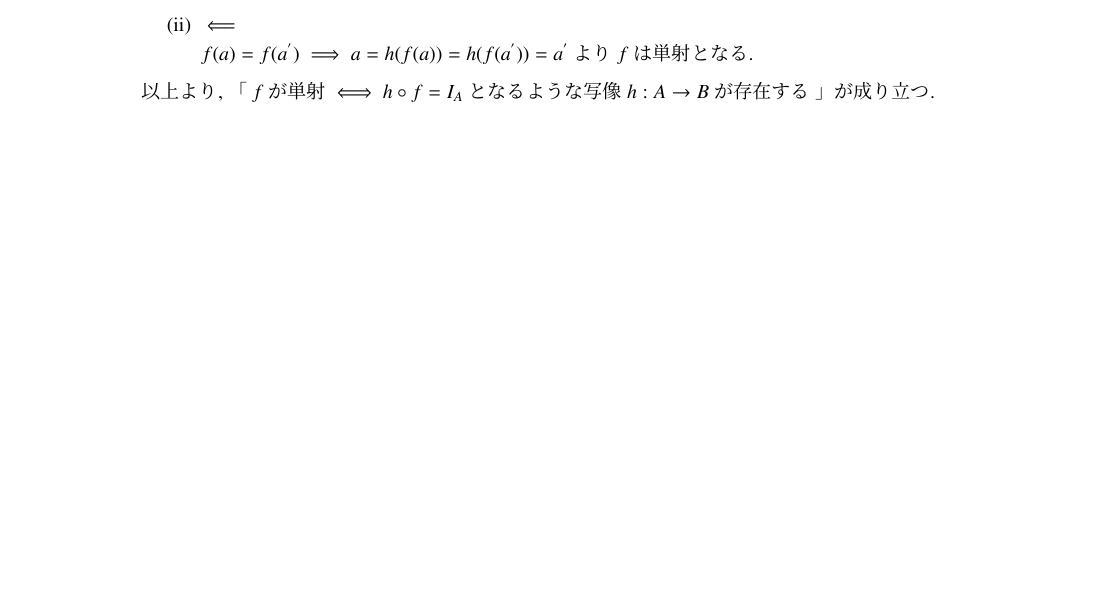
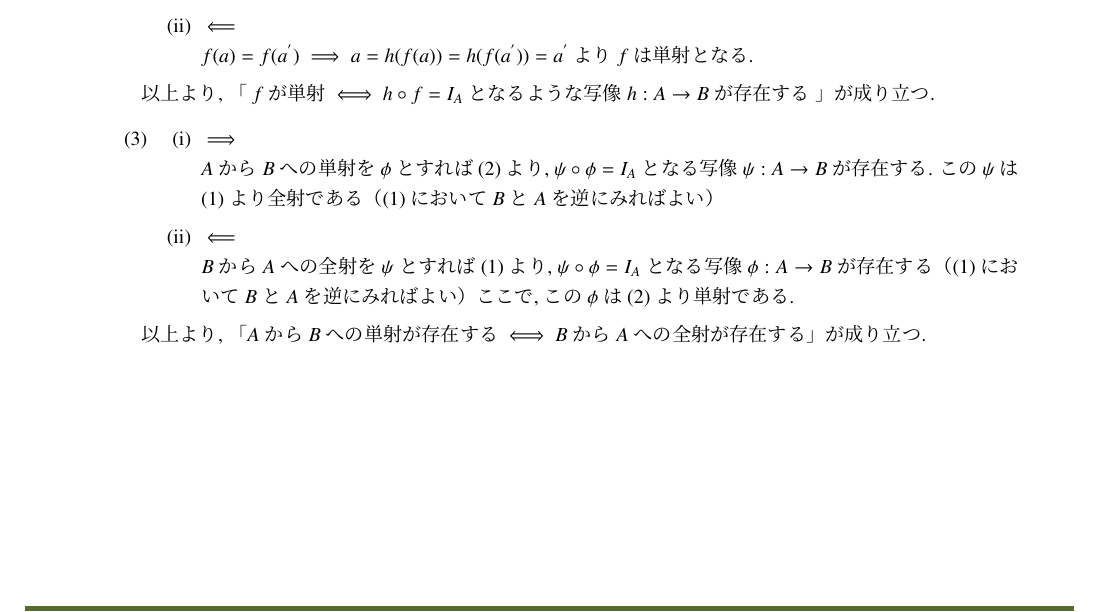
Before and after one commit to anman6347/math_psets, a LaTeX problem sheet (psets.tex, which reads psets_set_topology.tex): part of page 9 of 11, cut so that both start at the same text, the shorter picture padded with empty space. Compiled offline with pLaTeX and dvipdfmx.

Commit message:
:memo: 問題 1-6 に新たな問題を追加

```diff
--- a/psets_set_topology.tex
+++ b/psets_set_topology.tex
@@ -313,6 +313,7 @@ $\text{dom}(a) = \bigcup_{n \in \bm{N}}\text{dom}(f(n))$ より, $\text{dom}(a)
 }{
 \item $f$ が全射 $\iff$ $f\circ g = I_B$ となるような写像 $g: B \to A$ が存在する
 \item $f$ が単射 $\iff$ $h\circ f = I_A$ となるような写像 $h: A \to B$ が存在する
+\item $A$ から $B$ への単射が存在する $\iff$ $B$ から $A$ への全射が存在する
 }{
 \item
 \begin{enumerate}
@@ -339,6 +340,16 @@ $\text{dom}(a) = \bigcup_{n \in \bm{N}}\text{dom}(f(n))$ より, $\text{dom}(a)
     $f(a) = f(a^{'}) \implies a = h(f(a)) = h(f(a^{'})) = a^{'}$ より $f$ は単射となる.
 \end{enumerate}
 以上より, 「 $f$ が単射 $\iff$ $h\circ f = I_A$ となるような写像 $h: A \to B$ が存在する 」が成り立つ.
+\item
+\begin{enumerate}
+    \item $\implies$\\
+    $A$ から $B$ への単射を $\phi$ とすれば(2)より, $\psi \circ \phi = I_A$ となる写像 $\psi : A \to B$ が存在する.
+    この $\psi$ は(1)より全射である（(1)において $B$ と $A$ を逆にみればよい）
+    \item $\impliedby$\\
+    $B$ から $A$ への全射を $\psi$ とすれば(1)より, $\psi \circ \phi = I_A$ となる写像 $\phi : A \to B$ が存在する
+    （(1)において $B$ と $A$ を逆にみればよい）ここで, この $\phi$ は(2)より単射である.
+\end{enumerate}
+以上より, 「$A$ から $B$ への単射が存在する $\iff$ $B$ から $A$ への全射が存在する」が成り立つ.
 }
 \end{nmprob}
 
```
Also changed, not shown: psets.pdf.
